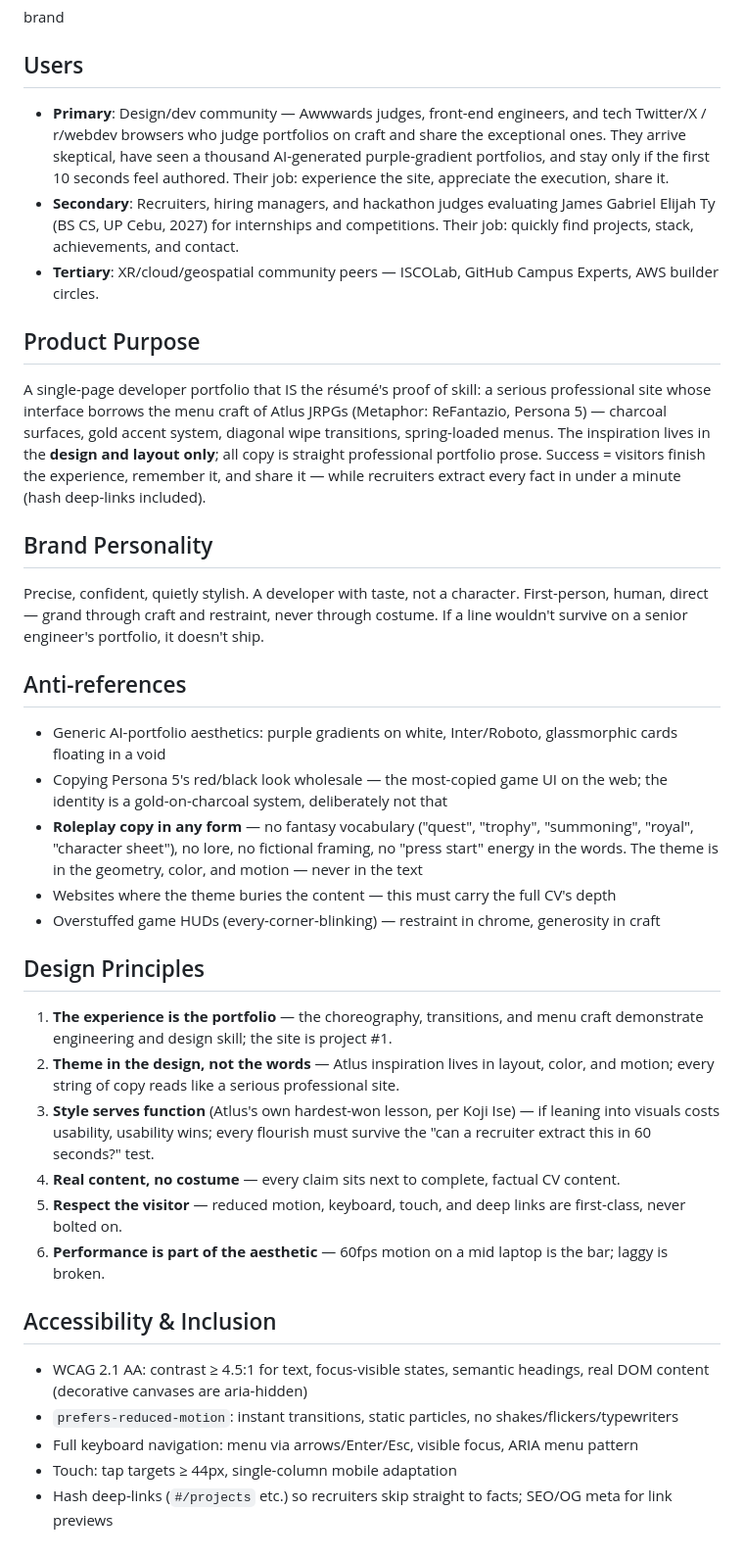
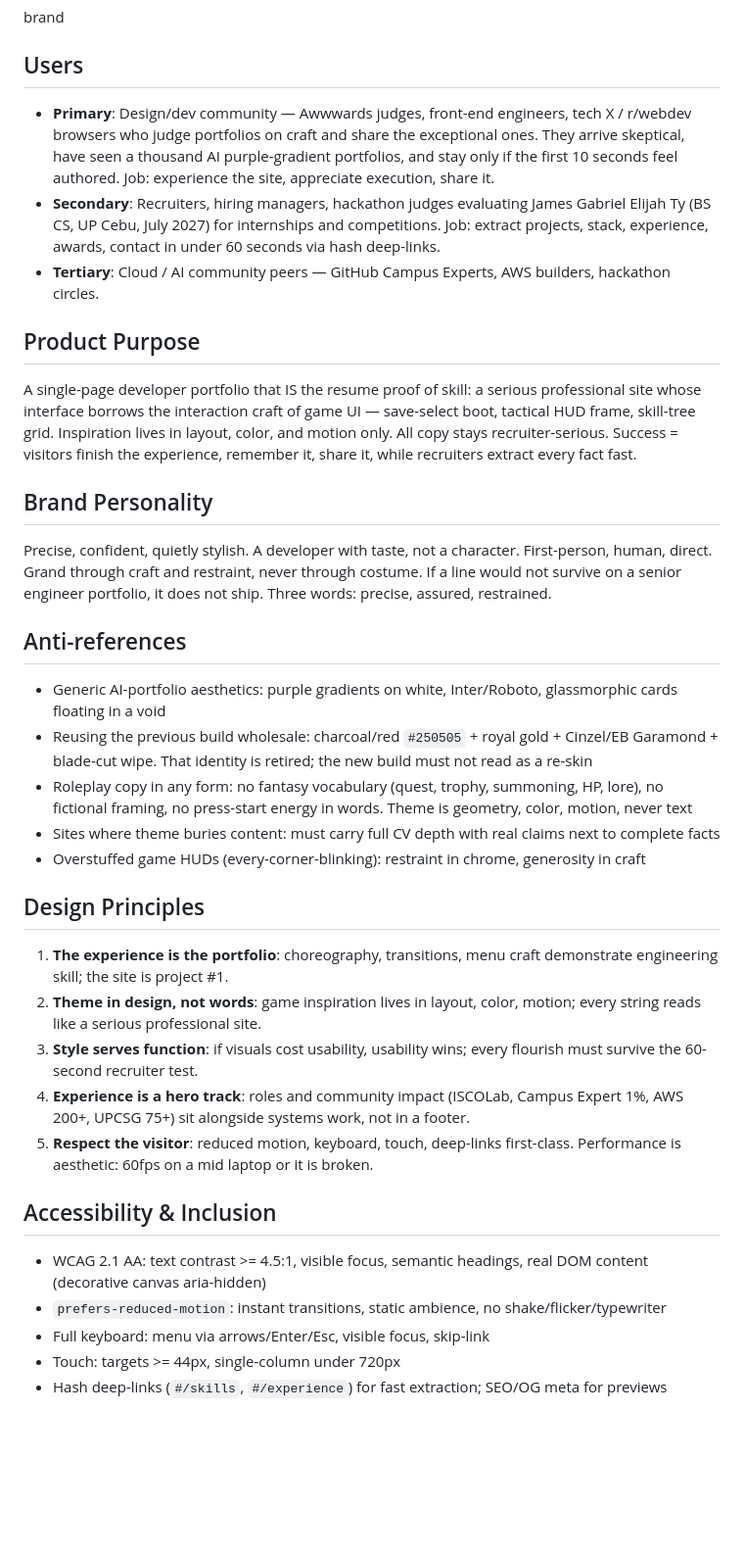
Before and after one commit to JP-TY/JP-TY.github.io, a Markdown page: PRODUCT.md, the part around the change. Shown at 98% size. GitHub-like rendering; blank space fills up the shorter version.

```diff
--- a/PRODUCT.md
+++ b/PRODUCT.md
@@ -6,39 +6,38 @@ brand
 
 ## Users
 
-- **Primary**: Design/dev community — Awwwards judges, front-end engineers, and tech Twitter/X / r/webdev browsers who judge portfolios on craft and share the exceptional ones. They arrive skeptical, have seen a thousand AI-generated purple-gradient portfolios, and stay only if the first 10 seconds feel authored. Their job: experience the site, appreciate the execution, share it.
-- **Secondary**: Recruiters, hiring managers, and hackathon judges evaluating James Gabriel Elijah Ty (BS CS, UP Cebu, 2027) for internships and competitions. Their job: quickly find projects, stack, achievements, and contact.
-- **Tertiary**: XR/cloud/geospatial community peers — ISCOLab, GitHub Campus Experts, AWS builder circles.
+- **Primary**: Design/dev community — Awwwards judges, front-end engineers, tech X / r/webdev browsers who judge portfolios on craft and share the exceptional ones. They arrive skeptical, have seen a thousand AI purple-gradient portfolios, and stay only if the first 10 seconds feel authored. Job: experience the site, appreciate execution, share it.
+- **Secondary**: Recruiters, hiring managers, hackathon judges evaluating James Gabriel Elijah Ty (BS CS, UP Cebu, July 2027) for internships and competitions. Job: extract projects, stack, experience, awards, contact in under 60 seconds via hash deep-links.
+- **Tertiary**: Cloud / AI community peers — GitHub Campus Experts, AWS builders, hackathon circles.
 
 ## Product Purpose
 
-A single-page developer portfolio that IS the résumé's proof of skill: a serious professional site whose interface borrows the menu craft of Atlus JRPGs (Metaphor: ReFantazio, Persona 5) — charcoal surfaces, gold accent system, diagonal wipe transitions, spring-loaded menus. The inspiration lives in the **design and layout only**; all copy is straight professional portfolio prose. Success = visitors finish the experience, remember it, and share it — while recruiters extract every fact in under a minute (hash deep-links included).
+A single-page developer portfolio that IS the resume proof of skill: a serious professional site whose interface borrows the interaction craft of game UI — save-select boot, tactical HUD frame, skill-tree grid. Inspiration lives in layout, color, and motion only. All copy stays recruiter-serious. Success = visitors finish the experience, remember it, share it, while recruiters extract every fact fast.
 
 ## Brand Personality
 
-Precise, confident, quietly stylish. A developer with taste, not a character. First-person, human, direct — grand through craft and restraint, never through costume. If a line wouldn't survive on a senior engineer's portfolio, it doesn't ship.
+Precise, confident, quietly stylish. A developer with taste, not a character. First-person, human, direct. Grand through craft and restraint, never through costume. If a line would not survive on a senior engineer portfolio, it does not ship. Three words: precise, assured, restrained.
 
 ## Anti-references
 
 - Generic AI-portfolio aesthetics: purple gradients on white, Inter/Roboto, glassmorphic cards floating in a void
-- Copying Persona 5's red/black look wholesale — the most-copied game UI on the web; the identity is a gold-on-charcoal system, deliberately not that
-- **Roleplay copy in any form** — no fantasy vocabulary ("quest", "trophy", "summoning", "royal", "character sheet"), no lore, no fictional framing, no "press start" energy in the words. The theme is in the geometry, color, and motion — never in the text
-- Websites where the theme buries the content — this must carry the full CV's depth
-- Overstuffed game HUDs (every-corner-blinking) — restraint in chrome, generosity in craft
+- Reusing the previous build wholesale: charcoal/red `#250505` + royal gold + Cinzel/EB Garamond + blade-cut wipe. That identity is retired; the new build must not read as a re-skin
+- Roleplay copy in any form: no fantasy vocabulary (quest, trophy, summoning, HP, lore), no fictional framing, no press-start energy in words. Theme is geometry, color, motion, never text
+- Sites where theme buries content: must carry full CV depth with real claims next to complete facts
+- Overstuffed game HUDs (every-corner-blinking): restraint in chrome, generosity in craft
 
 ## Design Principles
 
-1. **The experience is the portfolio** — the choreography, transitions, and menu craft demonstrate engineering and design skill; the site is project #1.
-2. **Theme in the design, not the words** — Atlus inspiration lives in layout, color, and motion; every string of copy reads like a serious professional site.
-3. **Style serves function** (Atlus's own hardest-won lesson, per Koji Ise) — if leaning into visuals costs usability, usability wins; every flourish must survive the "can a recruiter extract this in 60 seconds?" test.
-4. **Real content, no costume** — every claim sits next to complete, factual CV content.
-5. **Respect the visitor** — reduced motion, keyboard, touch, and deep links are first-class, never bolted on.
-6. **Performance is part of the aesthetic** — 60fps motion on a mid laptop is the bar; laggy is broken.
+1. **The experience is the portfolio**: choreography, transitions, menu craft demonstrate engineering skill; the site is project #1.
+2. **Theme in design, not words**: game inspiration lives in layout, color, motion; every string reads like a serious professional site.
+3. **Style serves function**: if visuals cost usability, usability wins; every flourish must survive the 60-second recruiter test.
+4. **Experience is a hero track**: roles and community impact (ISCOLab, Campus Expert 1%, AWS 200+, UPCSG 75+) sit alongside systems work, not in a footer.
+5. **Respect the visitor**: reduced motion, keyboard, touch, deep-links first-class. Performance is aesthetic: 60fps on a mid laptop or it is broken.
 
 ## Accessibility & Inclusion
 
-- WCAG 2.1 AA: contrast ≥ 4.5:1 for text, focus-visible states, semantic headings, real DOM content (decorative canvases are aria-hidden)
-- `prefers-reduced-motion`: instant transitions, static particles, no shakes/flickers/typewriters
-- Full keyboard navigation: menu via arrows/Enter/Esc, visible focus, ARIA menu pattern
-- Touch: tap targets ≥ 44px, single-column mobile adaptation
-- Hash deep-links (`#/projects` etc.) so recruiters skip straight to facts; SEO/OG meta for link previews
+- WCAG 2.1 AA: text contrast >= 4.5:1, visible focus, semantic headings, real DOM content (decorative canvas aria-hidden)
+- `prefers-reduced-motion`: instant transitions, static ambience, no shake/flicker/typewriter
+- Full keyboard: menu via arrows/Enter/Esc, visible focus, skip-link
+- Touch: targets >= 44px, single-column under 720px
+- Hash deep-links (`#/skills`, `#/experience`) for fast extraction; SEO/OG meta for previews
```
